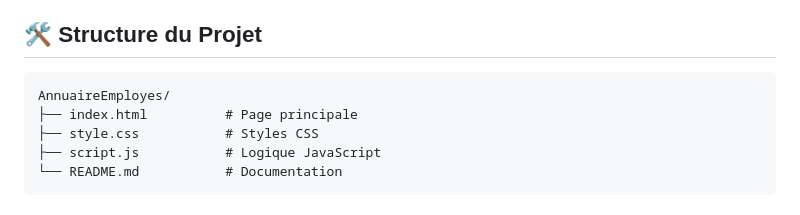
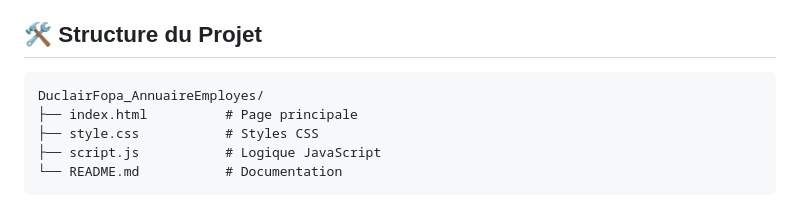
Before and after one commit to ubuntu-assist/DuclairFopa_AnnuaireEmployes, a Markdown page: README.md, the part around the change. Drawn GitHub-style.

````diff
--- a/README.md
+++ b/README.md
@@ -129,7 +129,7 @@ Si vous préférez télécharger sans Git :
 ## 🛠️ Structure du Projet
 
 ```
-AnnuaireEmployes/
+DuclairFopa_AnnuaireEmployes/
 ├── index.html          # Page principale
 ├── style.css           # Styles CSS
 ├── script.js           # Logique JavaScript
````
